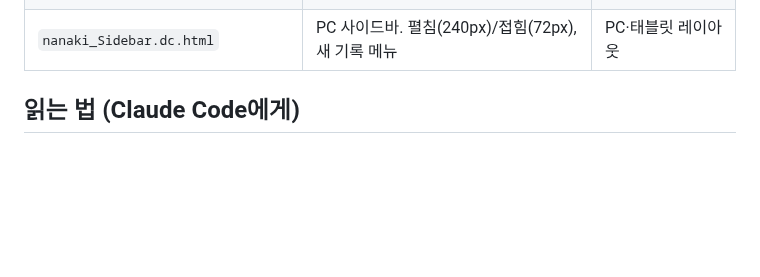
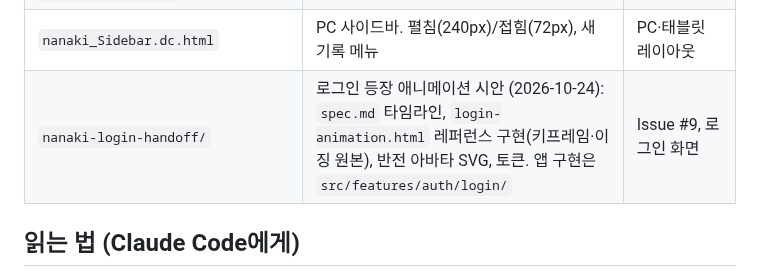
Before and after one commit to Zzal1225/nanaki, a Markdown page: design/README.md, the part around the change. GitHub-like rendering; blank space fills up the shorter version.

```diff
--- a/design/README.md
+++ b/design/README.md
@@ -16,6 +16,7 @@ Claude 디자인 시안 원본입니다. **참고용**이며 앱 코드에서 im
 | `nanaki_Type_Detail.dc.html` | 타입 상세. 타입: expense, review, workout, routine, body | 타입 상세 마크업 |
 | `nanaki_AI.dc.html` | 나키 탭. 상태: start, chat, loading, offline | step3 |
 | `nanaki_Sidebar.dc.html` | PC 사이드바. 펼침(240px)/접힘(72px), 새 기록 메뉴 | PC·태블릿 레이아웃 |
+| `nanaki-login-handoff/` | 로그인 등장 애니메이션 시안 (2026-10-24): `spec.md` 타임라인, `login-animation.html` 레퍼런스 구현(키프레임·이징 원본), 반전 아바타 SVG, 토큰. 앱 구현은 `src/features/auth/login/` | Issue #9, 로그인 화면 |
 
 ## 읽는 법 (Claude Code에게)
 
```
Also changed, not shown: README.md (+22 -15 lines), design/nanaki-login-handoff/spec.md (added, +38 -0 lines), docs/assets/readme-mobile-dark-body.png (added), docs/assets/readme-mobile-home.png (added), docs/assets/readme-pc-records.png (added), 3 other files.
